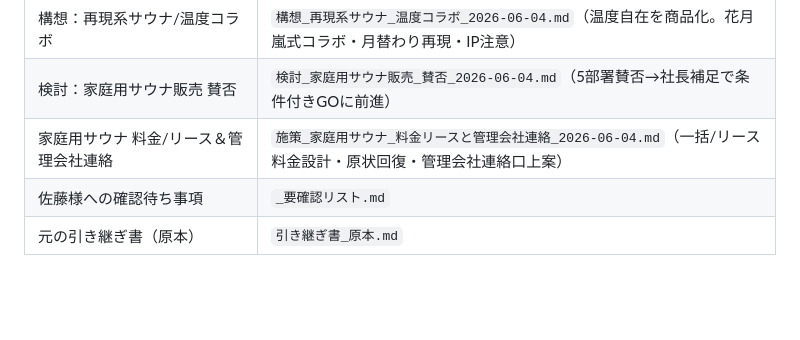
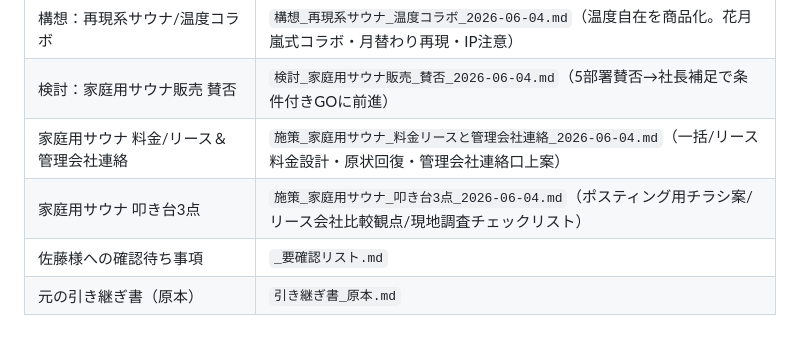
Before and after one commit to hiroaki-hab/test-repo-my-first-codex-smart-support-dev, a Markdown page: サウナ/CLAUDE.md, the part around the change. Drawn GitHub-style; blank space fills up the shorter version.

```diff
--- a/サウナ/CLAUDE.md
+++ b/サウナ/CLAUDE.md
@@ -130,5 +130,6 @@
 | 構想：再現系サウナ/温度コラボ | `構想_再現系サウナ_温度コラボ_2026-06-04.md`（温度自在を商品化。花月嵐式コラボ・月替わり再現・IP注意） |
 | 検討：家庭用サウナ販売 賛否 | `検討_家庭用サウナ販売_賛否_2026-06-04.md`（5部署賛否→社長補足で条件付きGOに前進） |
 | 家庭用サウナ 料金/リース＆管理会社連絡 | `施策_家庭用サウナ_料金リースと管理会社連絡_2026-06-04.md`（一括/リース料金設計・原状回復・管理会社連絡口上案） |
+| 家庭用サウナ 叩き台3点 | `施策_家庭用サウナ_叩き台3点_2026-06-04.md`（ポスティング用チラシ案/リース会社比較観点/現地調査チェックリスト） |
 | 佐藤様への確認待ち事項 | `_要確認リスト.md` |
 | 元の引き継ぎ書（原本） | `引き継ぎ書_原本.md` |
```
Also changed, not shown: サウナ/施策_家庭用サウナ_叩き台3点_2026-06-04.md (added, +109 -0 lines).
